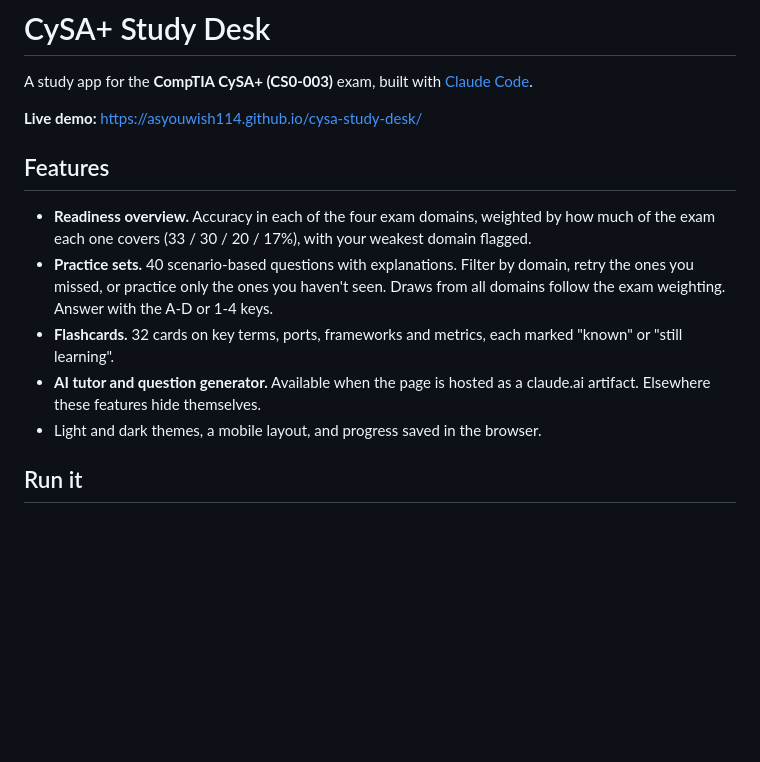
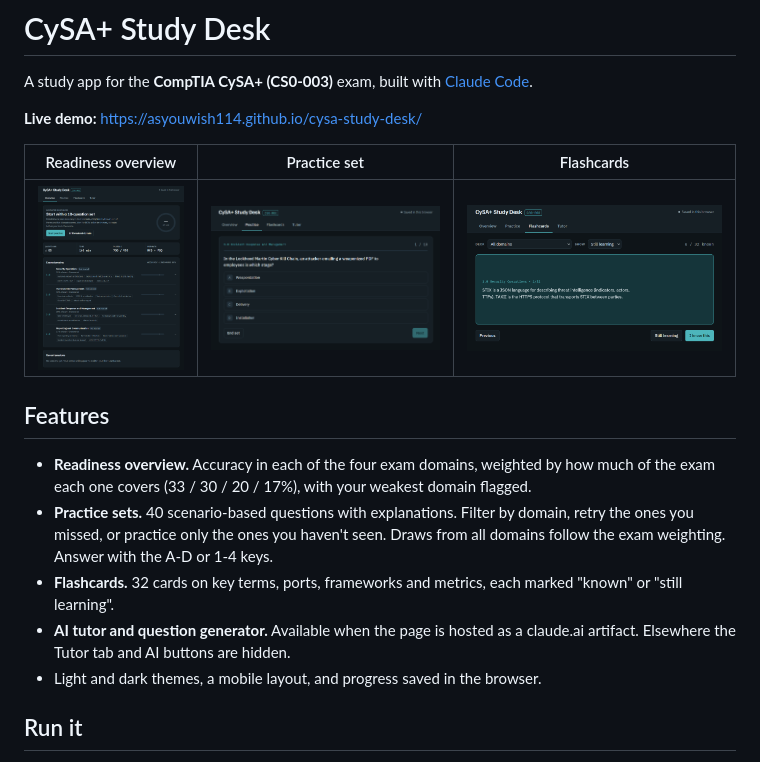
Before and after one commit to asyouwish114/cysa-study-desk, a Markdown page: README.md, the part around the change. Drawn GitHub-style; pictures changed too: docs/flashcards.png (added), docs/overview.png (added), docs/practice.png (added); blank space fills up the shorter version.

Commit message:
Add screenshots to README
Cropped to the app only; raw full-window captures stay out of the repo.

Co-Authored-By: Claude Opus 5.5 <noreply@anthropic.com>

```diff
--- a/README.md
+++ b/README.md
@@ -4,7 +4,9 @@ A study app for the **CompTIA CySA+ (CS0-003)** exam, built with [Claude Code](h
 
 **Live demo:** https://asyouwish114.github.io/cysa-study-desk/
 
-<!-- Add a screenshot: docs/screenshot.png -->
+| Readiness overview | Practice set | Flashcards |
+|---|---|---|
+| ![Overview: weighted readiness and exam domains](docs/overview.png) | ![Practice: scenario question](docs/practice.png) | ![Flashcards](docs/flashcards.png) |
 
 ## Features
 - **Readiness overview.** Accuracy in each of the four exam domains, weighted by how much of the exam
@@ -14,7 +16,7 @@ A study app for the **CompTIA CySA+ (CS0-003)** exam, built with [Claude Code](h
   Answer with the A-D or 1-4 keys.
 - **Flashcards.** 32 cards on key terms, ports, frameworks and metrics, each marked "known" or "still learning".
 - **AI tutor and question generator.** Available when the page is hosted as a claude.ai artifact.
-  Elsewhere these features hide themselves.
+  Elsewhere the Tutor tab and AI buttons are hidden.
 - Light and dark themes, a mobile layout, and progress saved in the browser.
 
 ## Run it
```
Also changed, not shown: 1 other file.
